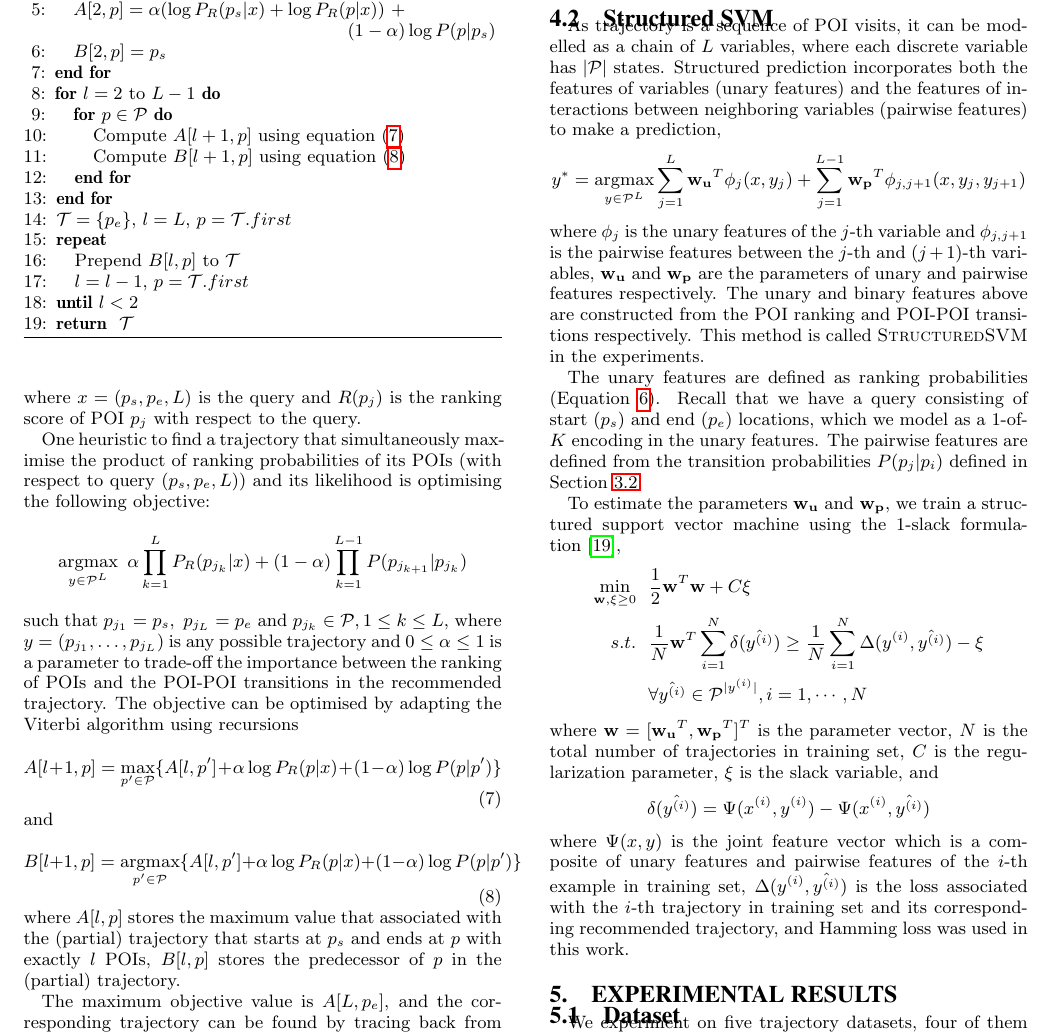
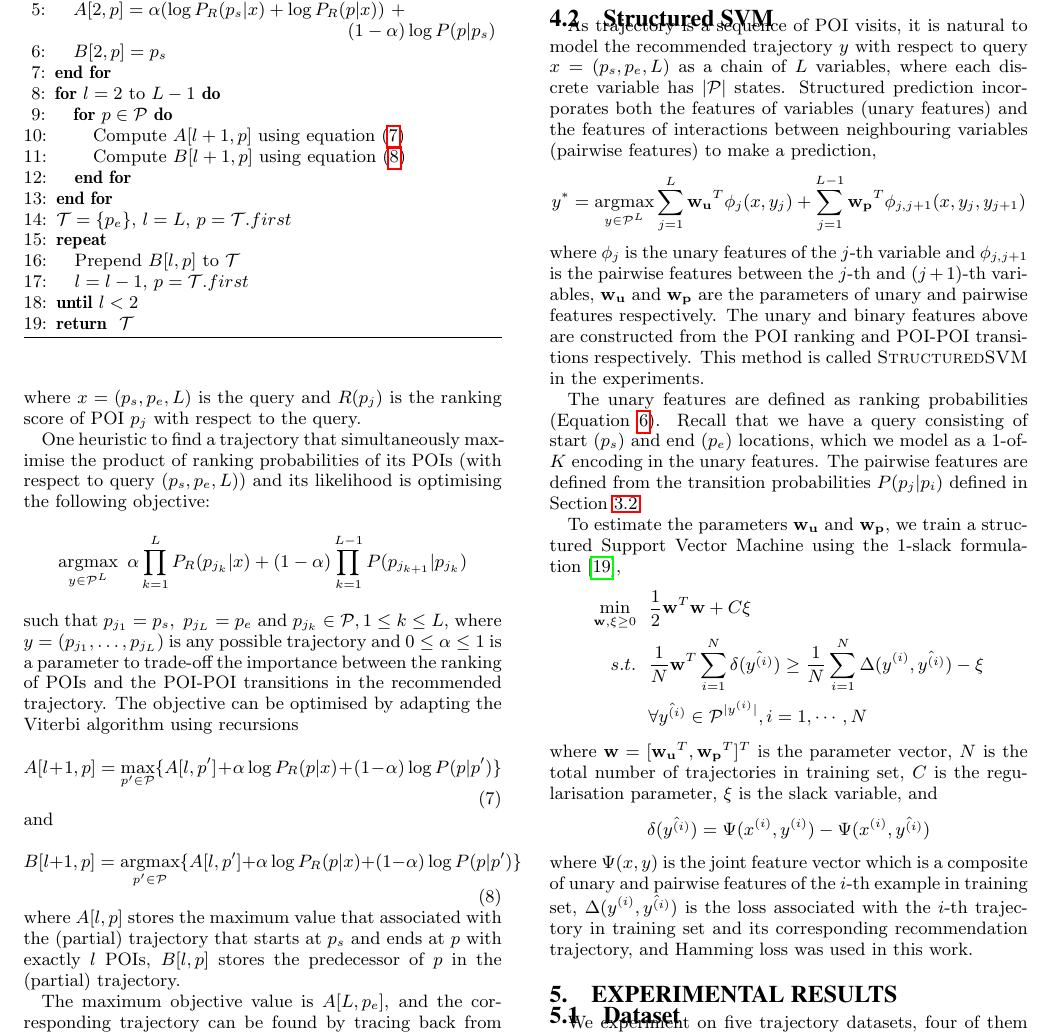
Before and after one commit to chengsoonong/digbeta, a LaTeX paper (tour/cikm16/main.tex, which reads tour/cikm16/4.recommendation.tex): part of page 5 of 10, cut so that both start at the same text. Compiled offline with pdfLaTeX.

Commit message:
Minor updates of Sec 4.2

```diff
--- a/tour/cikm16/4.recommendation.tex
+++ b/tour/cikm16/4.recommendation.tex
@@ -133,10 +133,10 @@ We denote this algorithm as \textsc{Rank+MarkovPath}.
 \label{sec:ssvm}
 
 As trajectory is a sequence of POI visits,
-it can be modelled as a chain of $L$ variables, where each discrete variable has
-$|\mathcal{P}|$ states.
+it is natural to model the recommended trajectory $y$ with respect to query $x = (p_s, p_e, L)$
+as a chain of $L$ variables, where each discrete variable has $|\mathcal{P}|$ states.
 Structured prediction incorporates both the features of variables (unary features) and
-the features of interactions between neighboring variables (pairwise features) to make a
+the features of interactions between neighbouring variables (pairwise features) to make a
 prediction,
 \begin{displaymath}
     y^* = \argmax_{y \in \mathcal{P}^L} \sum_{j=1}^L \mathbf{w_u}^T \phi_j(x, y_j) +
@@ -185,7 +185,7 @@ all other POIs in $\mathcal{P} \setminus p_e$ are simply uniformly distributed.
 % describe unary/pairwise potentials?
 
 % describe SSVM training (1-slack formulation)
-To estimate the parameters $\mathbf{w_u}$ and $\mathbf{w_p}$, we train a structured support vector machine
+To estimate the parameters $\mathbf{w_u}$ and $\mathbf{w_p}$, we train a structured Support Vector Machine
 using the 1-slack formulation~\cite{ssvm09},
 \begin{align*}
     \min_{\mathbf{w}, \xi \ge 0} ~~& \frac{1}{2} \mathbf{w}^T \mathbf{w} + C \xi \\
@@ -194,12 +194,12 @@ using the 1-slack formulation~\cite{ssvm09},
          ~~& \forall \hat{y^{(i)}} \in \mathcal{P}^{|y^{(i)}|}, i = 1, \cdots, N
 \end{align*}
 where $\mathbf{w} = [\mathbf{w_u}^T, \mathbf{w_p}^T]^T$ is the parameter vector,
-$N$ is the total number of trajectories in training set, $C$ is the regularization parameter,
+$N$ is the total number of trajectories in training set, $C$ is the regularisation parameter,
 $\xi$ is the slack variable, and
 \begin{displaymath}
     \delta(\hat{y^{(i)}}) = \Psi(x^{(i)}, y^{(i)}) - \Psi(x^{(i)}, \hat{y^{(i)}})
 \end{displaymath}
-where $\Psi(x, y)$ is the joint feature vector which is a composite of unary features and pairwise features of the
+where $\Psi(x, y)$ is the joint feature vector which is a composite of unary and pairwise features of the
 $i$-th example in training set,
 $\Delta(y^{(i)}, \hat{y^{(i)}})$ is the loss associated with the $i$-th trajectory in training set and
-its corresponding recommended trajectory, and Hamming loss was used in this work.
+its corresponding recommendation trajectory, and Hamming loss was used in this work.
```
